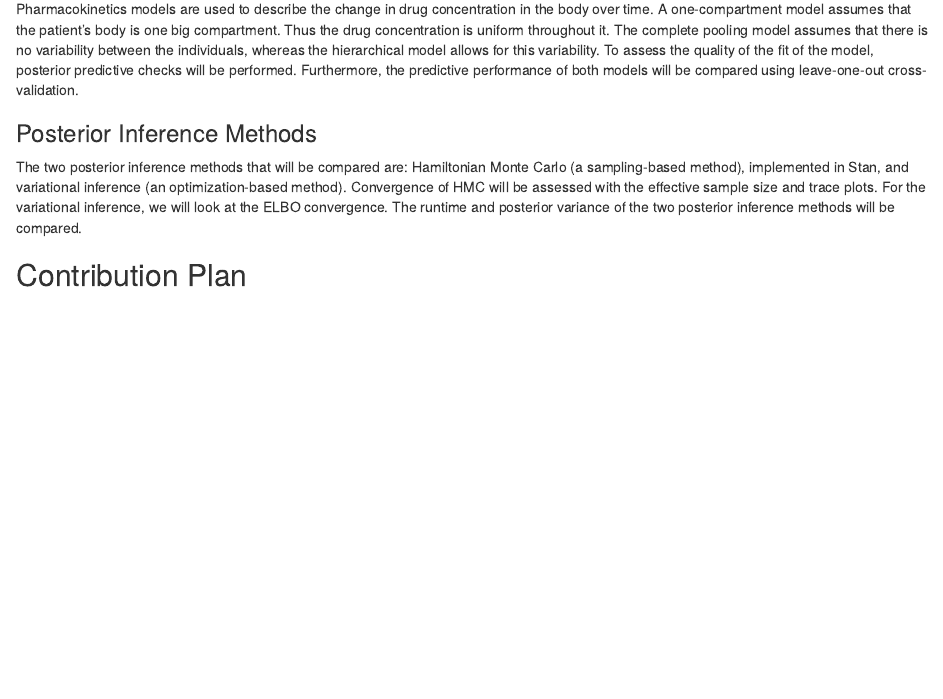
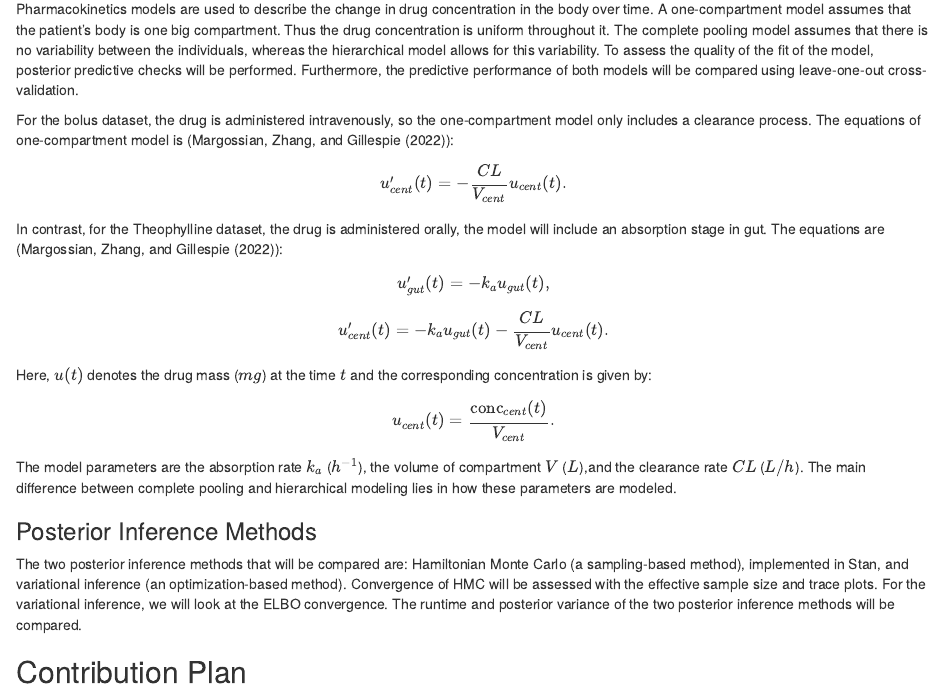
Before and after one commit to qinxinLiu/STAT-405-Project, an R Markdown document (Project_proposal_STAT405.Rmd): the page in a window 1100 px wide, from 1380 px down. The pictures show the output file Project_proposal_STAT405.html that the author committed with the source, opened offline.

Commit message:
modified the one compartment model

```diff
--- a/Project_proposal_STAT405.Rmd
+++ b/Project_proposal_STAT405.Rmd
@@ -67,11 +67,13 @@ We are interested in implementing a one-compartment pharmacokinetics models. Two
 ### One-Compartment Pharmacokinetics Model
 Pharmacokinetics models are used to describe the change in drug concentration in the body over time. A one-compartment model assumes that the patient's body is one big compartment. Thus the drug concentration is uniform throughout it. The complete pooling model assumes that there is no variability between the individuals, whereas the hierarchical model allows for this variability. To assess the quality of the fit of the model, posterior predictive checks will be performed. Furthermore, the predictive performance of both models will be compared using leave-one-out cross-validation.
 
-The equations of one-compartment model with first order absorption are (@margossian2022torsten1):
-$$u_{cent} = \frac{\text{conc}_{cent}}{V_{cent}},$$
+For the bolus dataset, the drug is administered intravenously, so the one-compartment model only includes a clearance process. The equations of one-compartment model is (@margossian2022torsten1):
+$$u'_{cent}(t) = - \frac{CL}{V_{cent}}u_{cent}(t).$$
+In contrast, for the Theophylline dataset, the drug is administered orally, the model will include an absorption stage in gut. The equations are (@margossian2022torsten1):
 $$u'_{gut}(t) = -k_a u_{gut}(t),$$
 $$u'_{cent}(t) = -k_a u_{gut}(t) - \frac{CL}{V_{cent}}u_{cent}(t).$$
-The model describes how a drug is absorbed in the gut and then transitions into a single central compartment, and be cleared from the body across time. Here, $u$ denotes the drug mass ($mg$). The model parameters are the absorption rate $k_a$ ($h^{-1}$), the volume of compartment $V$ ($L$),and the clearance rate $CL$ ($L/h$). The main difference between complete pooling and hierarchical modeling lies in how these parameters are modeled.
+Here, $u(t)$ denotes the drug mass ($mg$) at the time $t$ and the corresponding concentration is given by: $$u_{cent}(t) = \frac{\text{conc}_{cent}(t)}{V_{cent}}.$$
+The model parameters are the absorption rate $k_a$ ($h^{-1}$), the volume of compartment $V$ ($L$),and the clearance rate $CL$ ($L/h$). The main difference between complete pooling and hierarchical modeling lies in how these parameters are modeled.
 
 ### Posterior Inference Methods
 The two posterior inference methods that will be compared are: Hamiltonian Monte Carlo (a sampling-based method), implemented in Stan, and variational inference (an optimization-based method). Convergence of HMC will be assessed with the effective sample size and trace plots. For the variational inference, we will look at the ELBO convergence. The runtime and posterior variance of the two posterior inference methods will be compared.
```
Also changed, not shown: Project_proposal_STAT405.html.
